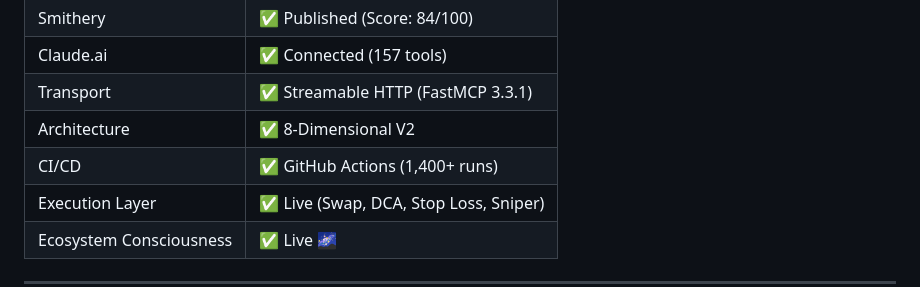
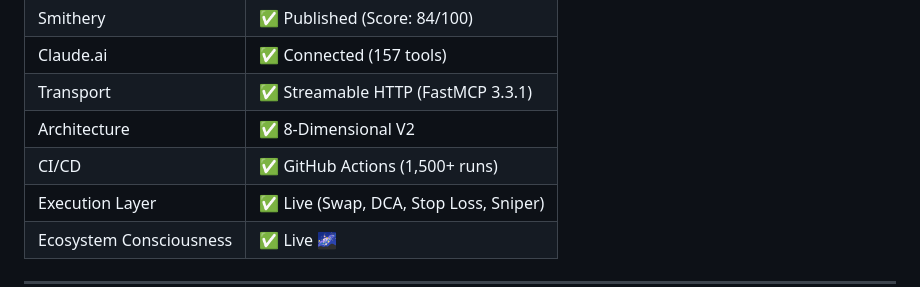
Before and after one commit to scutuatua-crypto/scutua-mcp, a Markdown page: README.md, the part around the change. Rendered like a GitHub page.

```diff
--- a/README.md
+++ b/README.md
@@ -155,7 +155,7 @@ Every execution tool is built with safety-first design:
 | Claude.ai | ✅ Connected (157 tools) |
 | Transport | ✅ Streamable HTTP (FastMCP 3.3.1) |
 | Architecture | ✅ 8-Dimensional V2 |
-| CI/CD | ✅ GitHub Actions (1,400+ runs) |
+| CI/CD | ✅ GitHub Actions (1,500+ runs) |
 | Execution Layer | ✅ Live (Swap, DCA, Stop Loss, Sniper) |
 | Ecosystem Consciousness | ✅ Live 🌌 |
 
```
